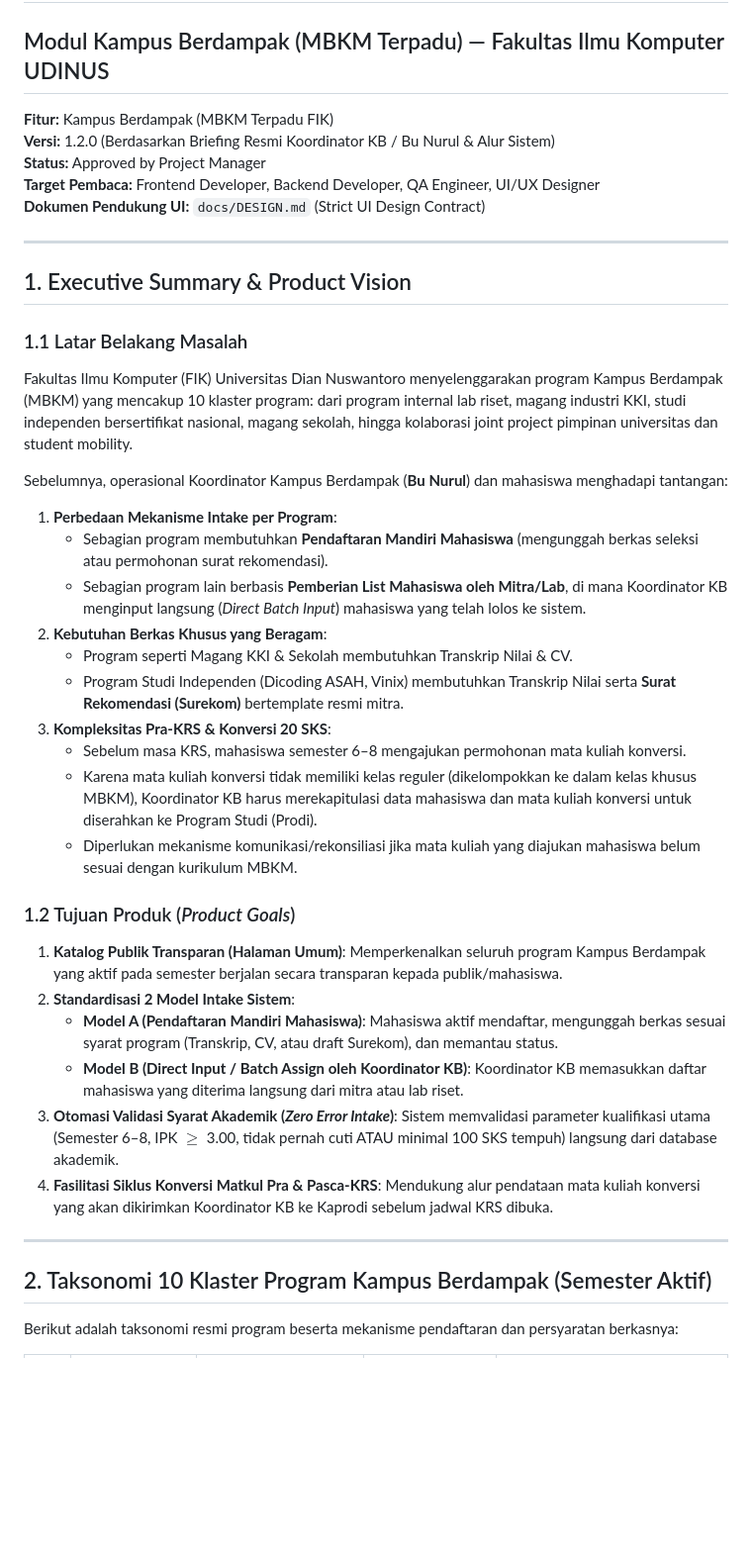
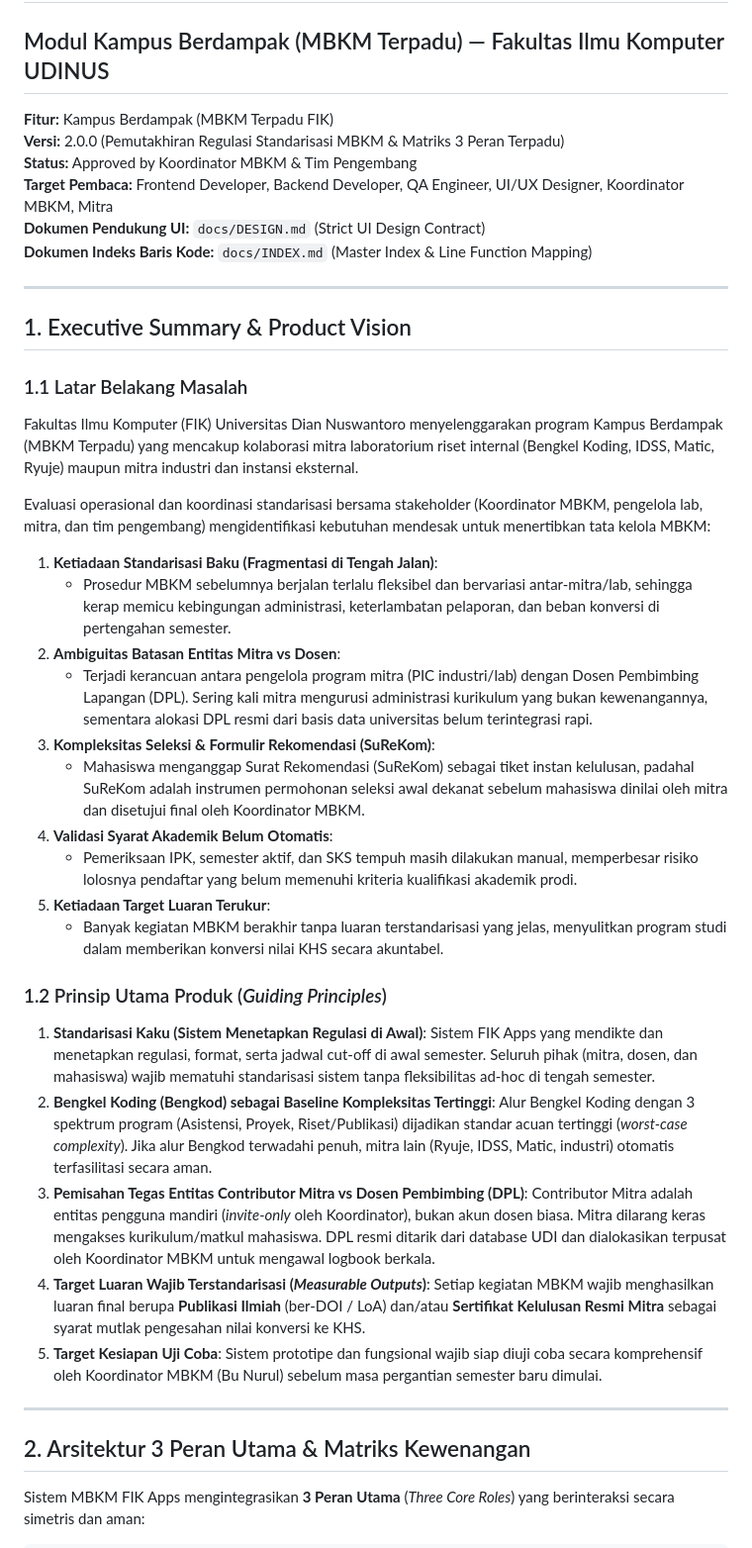
Before and after one commit to devbengkod24/fakultas-prototype, a Markdown page: docs/PRD.md, the part around one of its changes. Shown at 99% size. Rendered like a GitHub page; blank space fills up the shorter version.

```diff
--- a/docs/PRD.md
+++ b/docs/PRD.md
@@ -1,41 +1,47 @@
 # Product Requirements Document (PRD)
 ## Modul Kampus Berdampak (MBKM Terpadu) — Fakultas Ilmu Komputer UDINUS
+
 **Fitur:** Kampus Berdampak (MBKM Terpadu FIK)
-**Versi:** 1.2.0 (Berdasarkan Briefing Resmi Koordinator KB / Bu Nurul & Alur Sistem)
-**Status:** Approved by Project Manager
-**Target Pembaca:** Frontend Developer, Backend Developer, QA Engineer, UI/UX Designer
+**Versi:** 2.0.0 (Pemutakhiran Regulasi Standarisasi MBKM & Matriks 3 Peran Terpadu)
+**Status:** Approved by Koordinator MBKM & Tim Pengembang
+**Target Pembaca:** Frontend Developer, Backend Developer, QA Engineer, UI/UX Designer, Koordinator MBKM, Mitra
 **Dokumen Pendukung UI:** `docs/DESIGN.md` (Strict UI Design Contract)
+**Dokumen Indeks Baris Kode:** `docs/INDEX.md` (Master Index & Line Function Mapping)
 
 ---
 
 ## 1. Executive Summary & Product Vision
 
 ### 1.1 Latar Belakang Masalah
-Fakultas Ilmu Komputer (FIK) Universitas Dian Nuswantoro menyelenggarakan program Kampus Berdampak (MBKM) yang mencakup 10 klaster program: dari program internal lab riset, magang industri KKI, studi independen bersertifikat nasional, magang sekolah, hingga kolaborasi joint project pimpinan universitas dan student mobility.
+Fakultas Ilmu Komputer (FIK) Universitas Dian Nuswantoro menyelenggarakan program Kampus Berdampak (MBKM Terpadu) yang mencakup kolaborasi mitra laboratorium riset internal (Bengkel Koding, IDSS, Matic, Ryuje) maupun mitra industri dan instansi eksternal.
 
-Sebelumnya, operasional Koordinator Kampus Berdampak (**Bu Nurul**) dan mahasiswa menghadapi tantangan:
-1. **Perbedaan Mekanisme Intake per Program**:
-   - Sebagian program membutuhkan **Pendaftaran Mandiri Mahasiswa** (mengunggah berkas seleksi atau permohonan surat rekomendasi).
-   - Sebagian program lain berbasis **Pemberian List Mahasiswa oleh Mitra/Lab**, di mana Koordinator KB menginput langsung (*Direct Batch Input*) mahasiswa yang telah lolos ke sistem.
-2. **Kebutuhan Berkas Khusus yang Beragam**:
-   - Program seperti Magang KKI & Sekolah membutuhkan Transkrip Nilai & CV.
-   - Program Studi Independen (Dicoding ASAH, Vinix) membutuhkan Transkrip Nilai serta **Surat Rekomendasi (Surekom)** bertemplate resmi mitra.
-3. **Kompleksitas Pra-KRS & Konversi 20 SKS**:
-   - Sebelum masa KRS, mahasiswa semester 6–8 mengajukan permohonan mata kuliah konversi.
-   - Karena mata kuliah konversi tidak memiliki kelas reguler (dikelompokkan ke dalam kelas khusus MBKM), Koordinator KB harus merekapitulasi data mahasiswa dan mata kuliah konversi untuk diserahkan ke Program Studi (Prodi).
-   - Diperlukan mekanisme komunikasi/rekonsiliasi jika mata kuliah yang diajukan mahasiswa belum sesuai dengan kurikulum MBKM.
+Evaluasi operasional dan koordinasi standarisasi bersama stakeholder (Koordinator MBKM, pengelola lab, mitra, dan tim pengembang) mengidentifikasi kebutuhan mendesak untuk menertibkan tata kelola MBKM:
+1. **Ketiadaan Standarisasi Baku (Fragmentasi di Tengah Jalan)**:
+   - Prosedur MBKM sebelumnya berjalan terlalu fleksibel dan bervariasi antar-mitra/lab, sehingga kerap memicu kebingungan administrasi, keterlambatan pelaporan, dan beban konversi di pertengahan semester.
+2. **Ambiguitas Batasan Entitas Mitra vs Dosen**:
+   - Terjadi kerancuan antara pengelola program mitra (PIC industri/lab) dengan Dosen Pembimbing Lapangan (DPL). Sering kali mitra mengurusi administrasi kurikulum yang bukan kewenangannya, sementara alokasi DPL resmi dari basis data universitas belum terintegrasi rapi.
+3. **Kompleksitas Seleksi & Formulir Rekomendasi (SuReKom)**:
+   - Mahasiswa menganggap Surat Rekomendasi (SuReKom) sebagai tiket instan kelulusan, padahal SuReKom adalah instrumen permohonan seleksi awal dekanat sebelum mahasiswa dinilai oleh mitra dan disetujui final oleh Koordinator MBKM.
+4. **Validasi Syarat Akademik Belum Otomatis**:
+   - Pemeriksaan IPK, semester aktif, dan SKS tempuh masih dilakukan manual, memperbesar risiko lolosnya pendaftar yang belum memenuhi kriteria kualifikasi akademik prodi.
+5. **Ketiadaan Target Luaran Terukur**:
+   - Banyak kegiatan MBKM berakhir tanpa luaran terstandarisasi yang jelas, menyulitkan program studi dalam memberikan konversi nilai KHS secara akuntabel.
 
-### 1.2 Tujuan Produk (*Product Goals*)
-1. **Katalog Publik Transparan (Halaman Umum)**: Memperkenalkan seluruh program Kampus Berdampak yang aktif pada semester berjalan secara transparan kepada publik/mahasiswa.
-2. **Standardisasi 2 Model Intake Sistem**:
-   - **Model A (Pendaftaran Mandiri Mahasiswa)**: Mahasiswa aktif mendaftar, mengunggah berkas sesuai syarat program (Transkrip, CV, atau draft Surekom), dan memantau status.
-   - **Model B (Direct Input / Batch Assign oleh Koordinator KB)**: Koordinator KB memasukkan daftar mahasiswa yang diterima langsung dari mitra atau lab riset.
-3. **Otomasi Validasi Syarat Akademik (*Zero Error Intake*)**: Sistem memvalidasi parameter kualifikasi utama (Semester 6–8, IPK $\ge$ 3.00, tidak pernah cuti ATAU minimal 100 SKS tempuh) langsung dari database akademik.
-4. **Fasilitasi Siklus Konversi Matkul Pra & Pasca-KRS**: Mendukung alur pendataan mata kuliah konversi yang akan dikirimkan Koordinator KB ke Kaprodi sebelum jadwal KRS dibuka.
+### 1.2 Prinsip Utama Produk (*Guiding Principles*)
+1. **Standarisasi Kaku (Sistem Menetapkan Regulasi di Awal)**:
+   Sistem FIK Apps yang mendikte dan menetapkan regulasi, format, serta jadwal cut-off di awal semester. Seluruh pihak (mitra, dosen, dan mahasiswa) wajib mematuhi standarisasi sistem tanpa fleksibilitas ad-hoc di tengah semester.
+2. **Bengkel Koding (Bengkod) sebagai Baseline Kompleksitas Tertinggi**:
+   Alur Bengkel Koding dengan 3 spektrum program (Asistensi, Proyek, Riset/Publikasi) dijadikan standar acuan tertinggi (*worst-case complexity*). Jika alur Bengkod terwadahi penuh, mitra lain (Ryuje, IDSS, Matic, industri) otomatis terfasilitasi secara aman.
+3. **Pemisahan Tegas Entitas Contributor Mitra vs Dosen Pembimbing (DPL)**:
+   Contributor Mitra adalah entitas pengguna mandiri (*invite-only* oleh Koordinator), bukan akun dosen biasa. Mitra dilarang keras mengakses kurikulum/matkul mahasiswa. DPL resmi ditarik dari database UDI dan dialokasikan terpusat oleh Koordinator MBKM untuk mengawal logbook berkala.
+4. **Target Luaran Wajib Terstandarisasi (*Measurable Outputs*)**:
+   Setiap kegiatan MBKM wajib menghasilkan luaran final berupa **Publikasi Ilmiah** (ber-DOI / LoA) dan/atau **Sertifikat Kelulusan Resmi Mitra** sebagai syarat mutlak pengesahan nilai konversi ke KHS.
+5. **Target Kesiapan Uji Coba**:
+   Sistem prototipe dan fungsional wajib siap diuji coba secara komprehensif oleh Koordinator MBKM (Bu Nurul) sebelum masa pergantian semester baru dimulai.
 
 ---
 
-## 2. Taksonomi 10 Klaster Program Kampus Berdampak (Semester Aktif)
+## 2. Arsitektur 3 Peran Utama & Matriks Kewenangan
 
-Berikut adalah taksonomi resmi program beserta mekanisme pendaftaran dan persyaratan berkasnya:
+Sistem MBKM FIK Apps mengintegrasikan **3 Peran Utama** (*Three Core Roles*) yang berinteraksi secara simetris dan aman:
 
```
Also changed, not shown: other parts of docs/PRD.md (+150 -100 lines), AGENTS.md (added, +4 -0 lines), docs/INDEX.md (added, +183 -0 lines).
